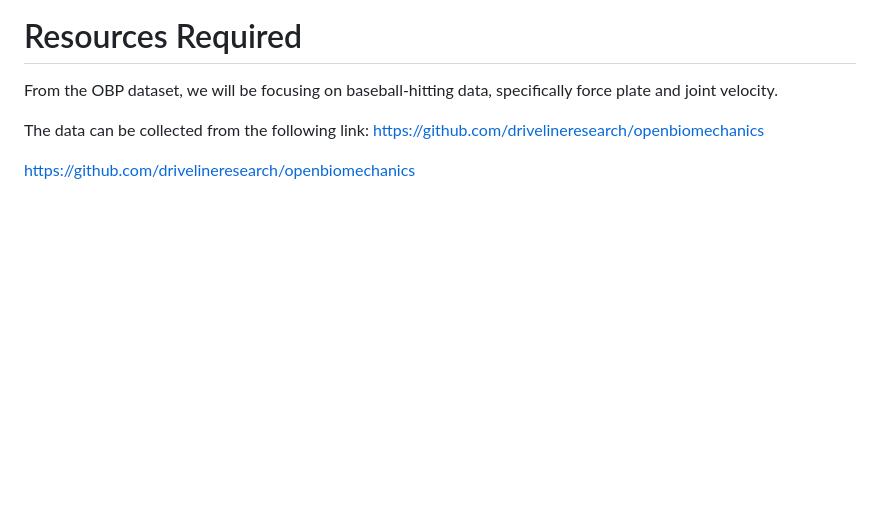
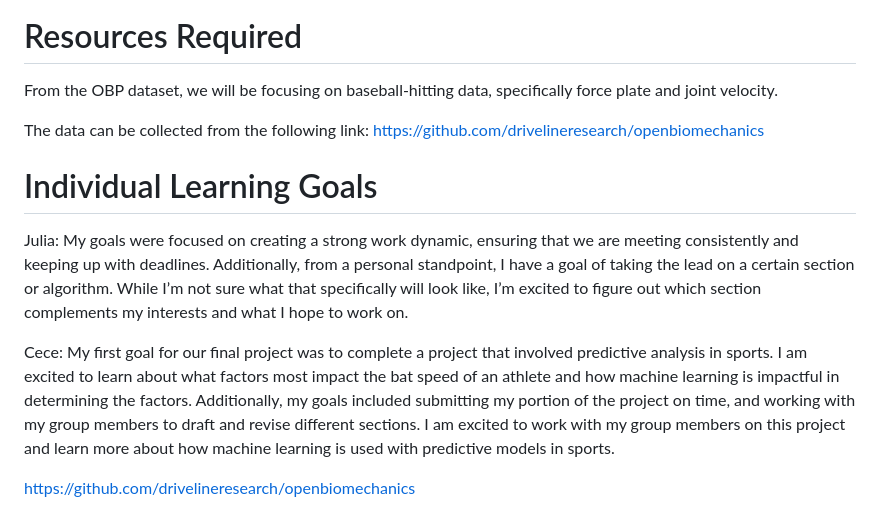
Before and after one commit to CeceZiegler1/ML_Final_Proj, a Markdown page: README.md, the part around the change. GitHub-like rendering; blank space fills up the shorter version.

Commit message:
Learning goals

```diff
--- a/README.md
+++ b/README.md
@@ -35,5 +35,12 @@ From the OBP dataset, we will be focusing on baseball-hitting data, specifically
 
 The data can be collected from the following link: https://github.com/drivelineresearch/openbiomechanics
 
+# Individual Learning Goals
+
+Julia: My goals were focused on creating a strong work dynamic, ensuring that we are meeting consistently and keeping up with deadlines. Additionally, from a personal standpoint, I have a goal of taking the lead on a certain section or algorithm. While I’m not sure what that specifically will look like, I’m excited to figure out which section complements my interests and what I hope to work on.
+
+Cece: My first goal for our final project was to complete a project that involved predictive analysis in sports. I am excited to learn about what factors most impact the bat speed of an athlete and how machine learning is impactful in determining the factors. Additionally, my goals included submitting my portion of the project on time, and working with my group members to draft and revise different sections. I am excited to work with my group members on this project and learn more about how machine learning is used with predictive models in sports.
+
+
 
 https://github.com/drivelineresearch/openbiomechanics
```
